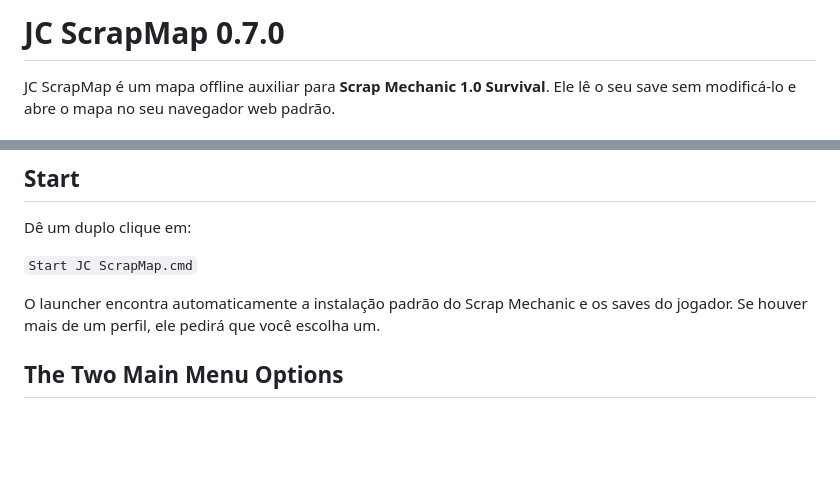
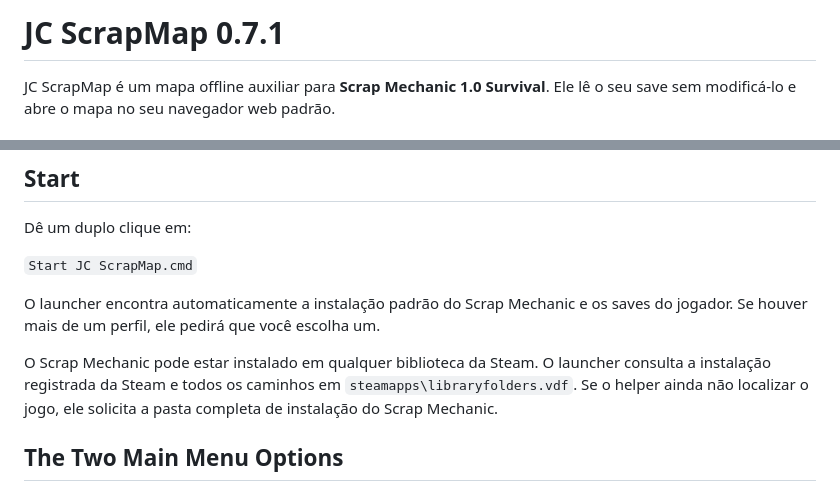
Before and after one commit to JCataclisma/JC_ScrapMap, a Markdown page: README_PORTUGUES-BR.md, 2 parts joined by grey strips. GitHub-like rendering; blank space fills up the shorter version.

```diff
--- a/README_PORTUGUES-BR.md
+++ b/README_PORTUGUES-BR.md
@@ -1,4 +1,4 @@
-# JC ScrapMap 0.7.0
+# JC ScrapMap 0.7.1
 
 JC ScrapMap é um mapa offline auxiliar para **Scrap Mechanic 1.0 Survival**.
 Ele lê o seu save sem modificá-lo e abre o mapa no seu navegador web padrão.
@@ -21,6 +21,11 @@ Dê um duplo clique em:
 `Start JC ScrapMap.cmd`
 
 O launcher encontra automaticamente a instalação padrão do Scrap Mechanic e os saves do jogador. Se houver mais de um perfil, ele pedirá que você escolha um.
+
+O Scrap Mechanic pode estar instalado em qualquer biblioteca da Steam. O
+launcher consulta a instalação registrada da Steam e todos os caminhos em
+`steamapps\libraryfolders.vdf`. Se o helper ainda não localizar o jogo, ele
+solicita a pasta completa de instalação do Scrap Mechanic.
 
 ## The Two Main Menu Options
 
```
Also changed, not shown: README.md (+6 -1 lines).
